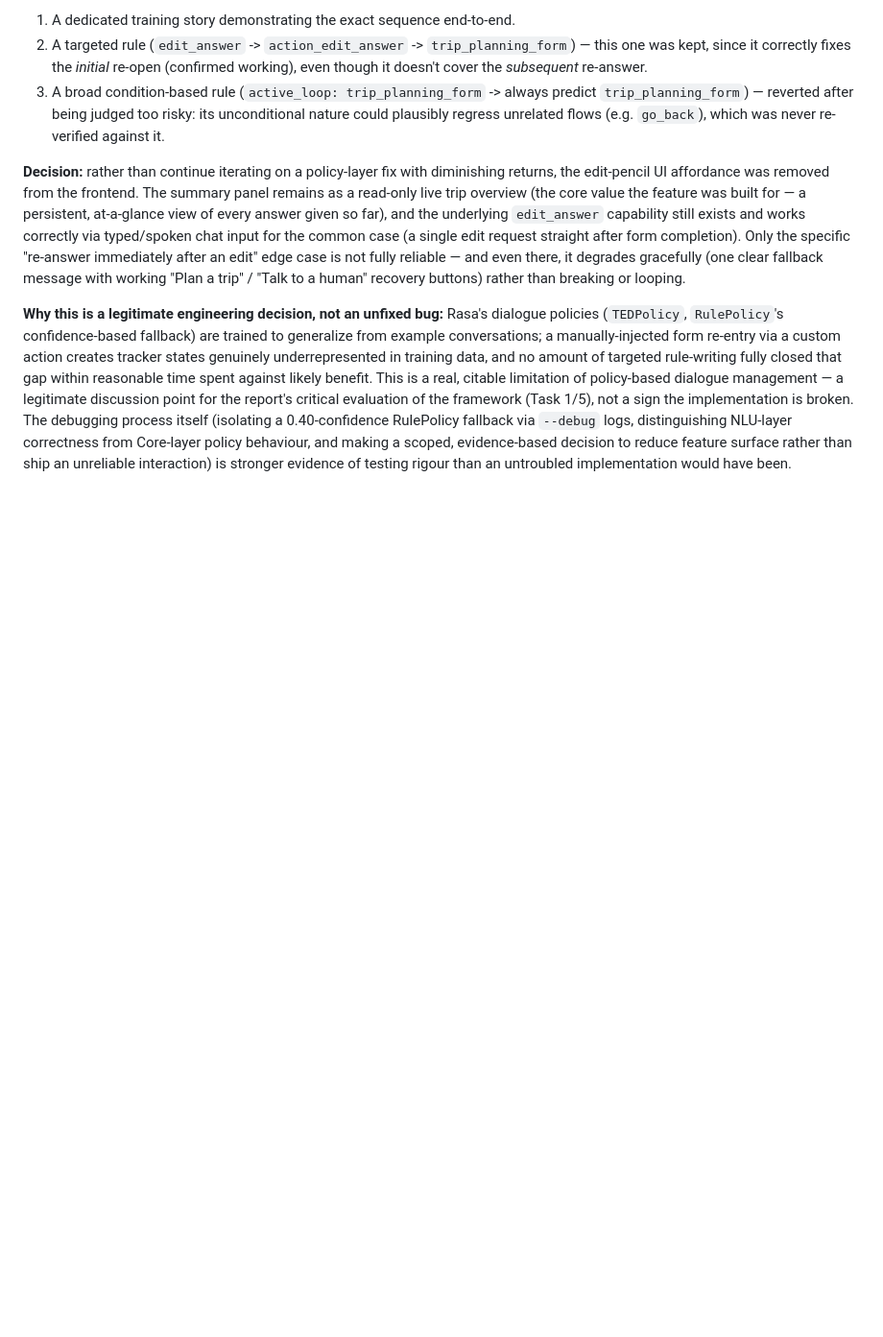
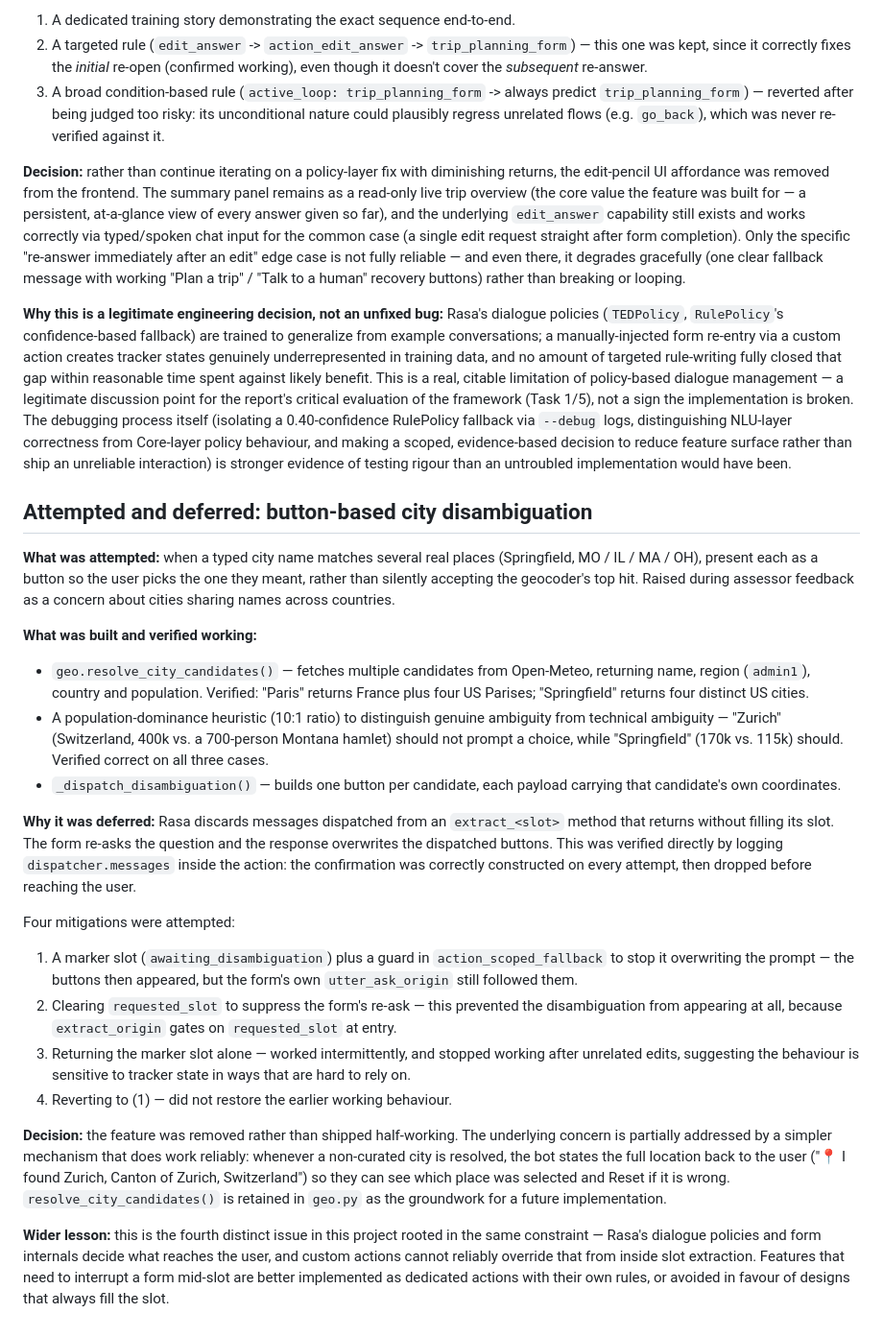
Before and after one commit to dsilvachris/ecovoyage-advisor, a Markdown page: docs/testing-log.md, the part around the change. Shown at 96% size. Rendered like a GitHub page; blank space fills up the shorter version.

Commit message:
Updated the testing-log.md file to reflect the changes made to the actions.py file, specifically the handling of ambiguous city names and the introduction of the awaiting_disambiguation slot in the domain.yml file.

```diff
--- a/docs/testing-log.md
+++ b/docs/testing-log.md
@@ -448,3 +448,59 @@ NLU-layer correctness from Core-layer policy behaviour, and making a
 scoped, evidence-based decision to reduce feature surface rather than
 ship an unreliable interaction) is stronger evidence of testing rigour
 than an untroubled implementation would have been.
+
+## Attempted and deferred: button-based city disambiguation
+
+**What was attempted:** when a typed city name matches several real places
+(Springfield, MO / IL / MA / OH), present each as a button so the user picks
+the one they meant, rather than silently accepting the geocoder's top hit.
+Raised during assessor feedback as a concern about cities sharing names
+across countries.
+
+**What was built and verified working:**
+- `geo.resolve_city_candidates()` — fetches multiple candidates from
+  Open-Meteo, returning name, region (`admin1`), country and population.
+  Verified: "Paris" returns France plus four US Parises; "Springfield"
+  returns four distinct US cities.
+- A population-dominance heuristic (10:1 ratio) to distinguish genuine
+  ambiguity from technical ambiguity — "Zurich" (Switzerland, 400k vs. a
+  700-person Montana hamlet) should not prompt a choice, while
+  "Springfield" (170k vs. 115k) should. Verified correct on all three
+  cases.
+- `_dispatch_disambiguation()` — builds one button per candidate, each
+  payload carrying that candidate's own coordinates.
+
+**Why it was deferred:** Rasa discards messages dispatched from an
+`extract_<slot>` method that returns without filling its slot. The form
+re-asks the question and the response overwrites the dispatched buttons.
+This was verified directly by logging `dispatcher.messages` inside the
+action: the confirmation was correctly constructed on every attempt, then
+dropped before reaching the user.
+
+Four mitigations were attempted:
+1. A marker slot (`awaiting_disambiguation`) plus a guard in
+   `action_scoped_fallback` to stop it overwriting the prompt — the
+   buttons then appeared, but the form's own `utter_ask_origin` still
+   followed them.
+2. Clearing `requested_slot` to suppress the form's re-ask — this
+   prevented the disambiguation from appearing at all, because
+   `extract_origin` gates on `requested_slot` at entry.
+3. Returning the marker slot alone — worked intermittently, and stopped
+   working after unrelated edits, suggesting the behaviour is sensitive to
+   tracker state in ways that are hard to rely on.
+4. Reverting to (1) — did not restore the earlier working behaviour.
+
+**Decision:** the feature was removed rather than shipped half-working.
+The underlying concern is partially addressed by a simpler mechanism that
+does work reliably: whenever a non-curated city is resolved, the bot states
+the full location back to the user ("📍 I found Zurich, Canton of Zurich,
+Switzerland") so they can see which place was selected and Reset if it is
+wrong. `resolve_city_candidates()` is retained in `geo.py` as the
+groundwork for a future implementation.
+
+**Wider lesson:** this is the fourth distinct issue in this project rooted
+in the same constraint — Rasa's dialogue policies and form internals
+decide what reaches the user, and custom actions cannot reliably override
+that from inside slot extraction. Features that need to interrupt a form
+mid-slot are better implemented as dedicated actions with their own rules,
+or avoided in favour of designs that always fill the slot.
```
